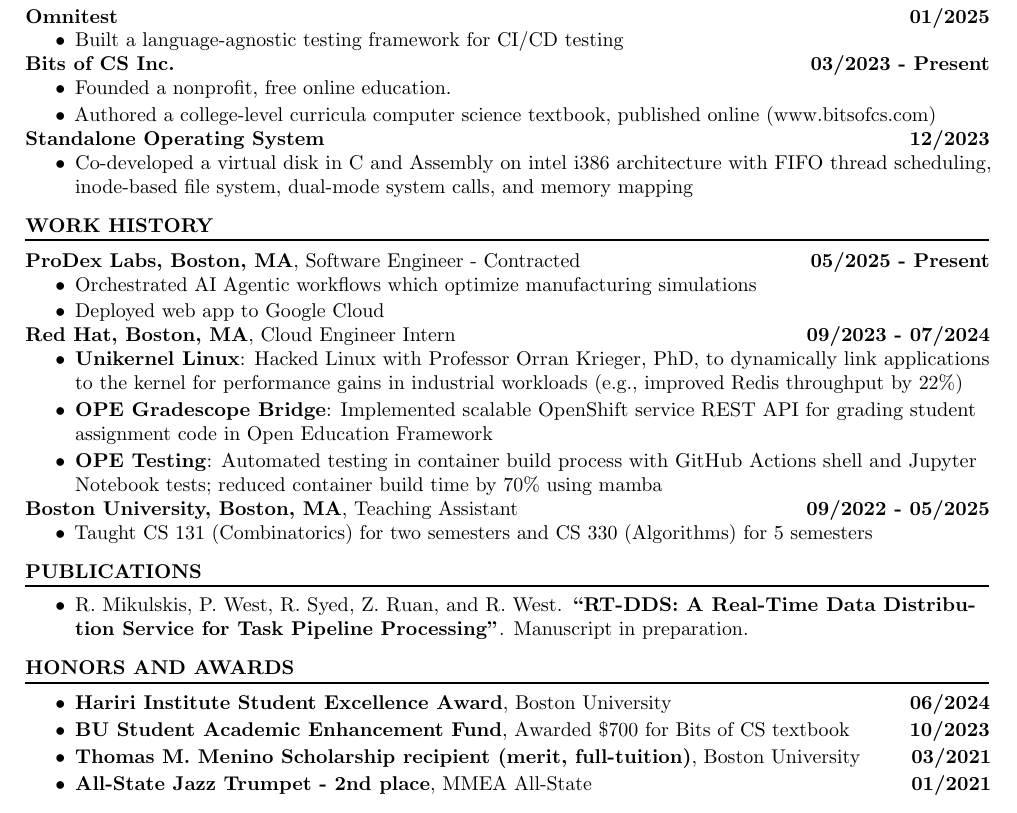
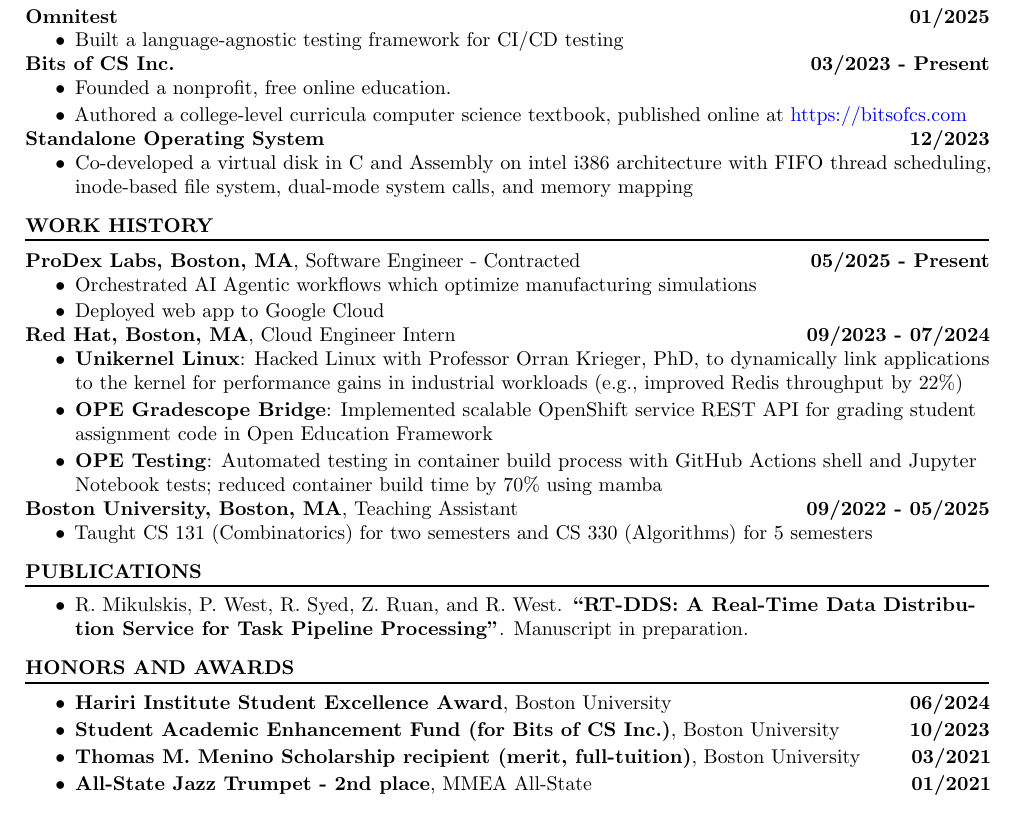
Before and after one commit to rkulskis/rkulskis.github.io, a LaTeX CV (cv/rossMikulskisResume.tex, which reads cv/formatting.tex): part of the page, cut so that both start at the same text. Compiled offline with pdfLaTeX.

Commit message:
refactor: resume

```diff
--- a/cv/formatting.tex
+++ b/cv/formatting.tex
@@ -15,7 +15,7 @@
 \usepackage{hyperref}
 \hypersetup{
     colorlinks = true,
-    allcolors = black
+    allcolors = blue
 }
 
 % Adjust margins
@@ -64,9 +64,9 @@
 % Contact info line formatting
 \newcommand{\contactline}[3]{%
   #1 \hfill \hspace{25pt}
-  \href{#2}{\textcolor{blue}{#2}}
+  \href{#2}{#2}
   \hfill
-  \href{mailto:#3}{\textcolor{blue}{#3}}
+  \href{mailto:#3}{#3}
 }
 
 % Section with URL formatting
--- a/cv/rossMikulskisResume.tex
+++ b/cv/rossMikulskisResume.tex
@@ -40,8 +41,8 @@
   \begin{itemize}{
     \item Founded a nonprofit, free online education.
     \item Authored a college-level curricula computer science
-      textbook, published online
-      (\href{www.bitsofcs.com}{www.bitsofcs.com}) }
+      textbook, published online at \href{https://bitsofcs.com}{https://bitsofcs.com}
+      }
   \end{itemize}
 
   \ncentry{Standalone Operating System}{}{12/2023}
@@ -94,7 +95,7 @@
   \vspace{-0.75em}
   \begin{itemize}{
     \honorentry{Hariri Institute Student Excellence Award}{Boston University}{06/2024}
-    \honorentry{BU Student Academic Enhancement Fund}{Awarded \$700 for Bits of CS textbook}{10/2023}
+    \honorentry{Student Academic Enhancement Fund (for Bits of CS Inc.)}{Boston University}{10/2023}
     \honorentry{Thomas M. Menino Scholarship recipient (merit, full-tuition)}{Boston University}{03/2021}
     \honorentry{All-State Jazz Trumpet - 2nd place}{MMEA All-State}{01/2021}}
   \end{itemize}
```
Also changed, not shown: cv/rossMikulskisResume.pdf, cv/rossMikulskisResume.tex (1 more changed lines).
